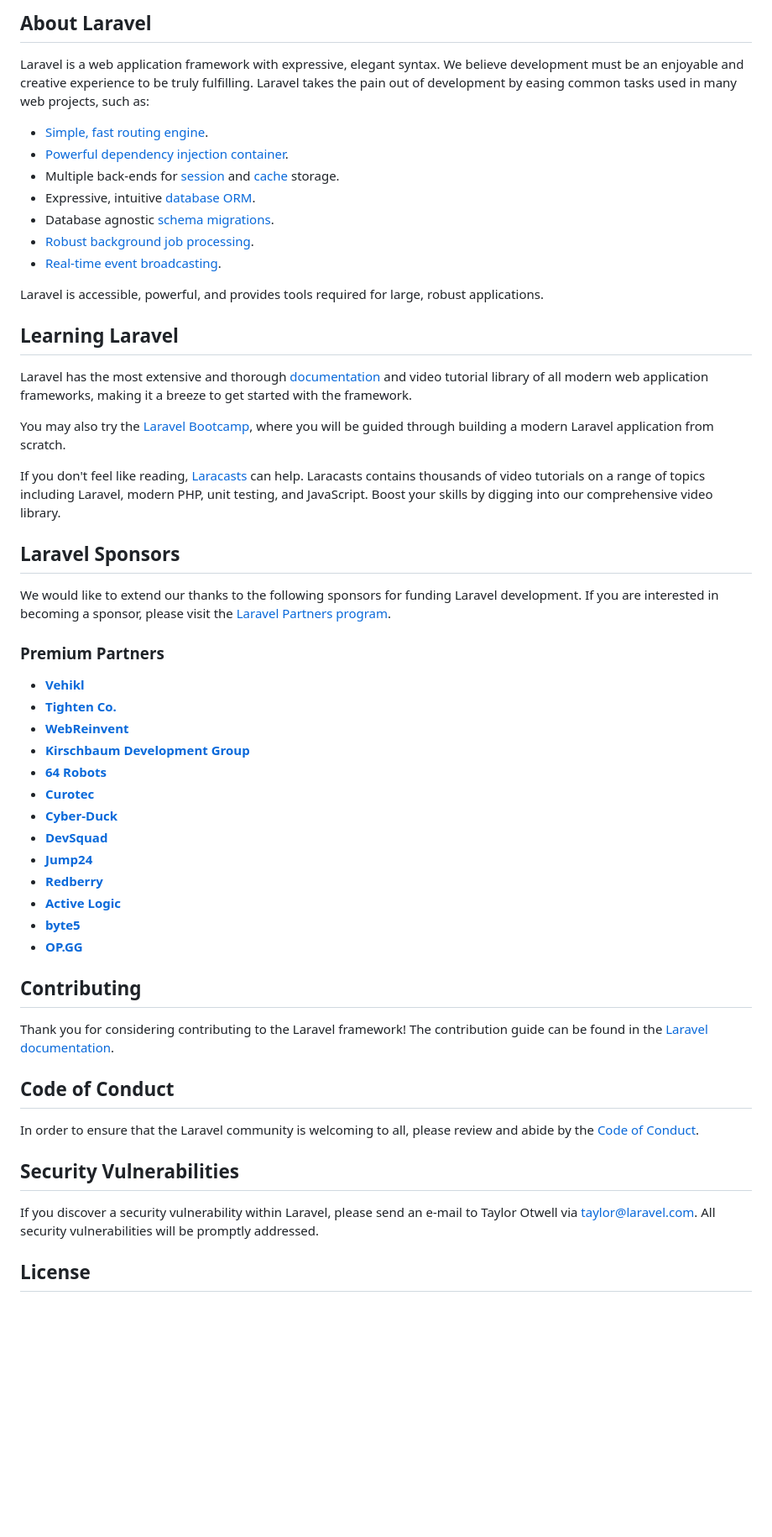
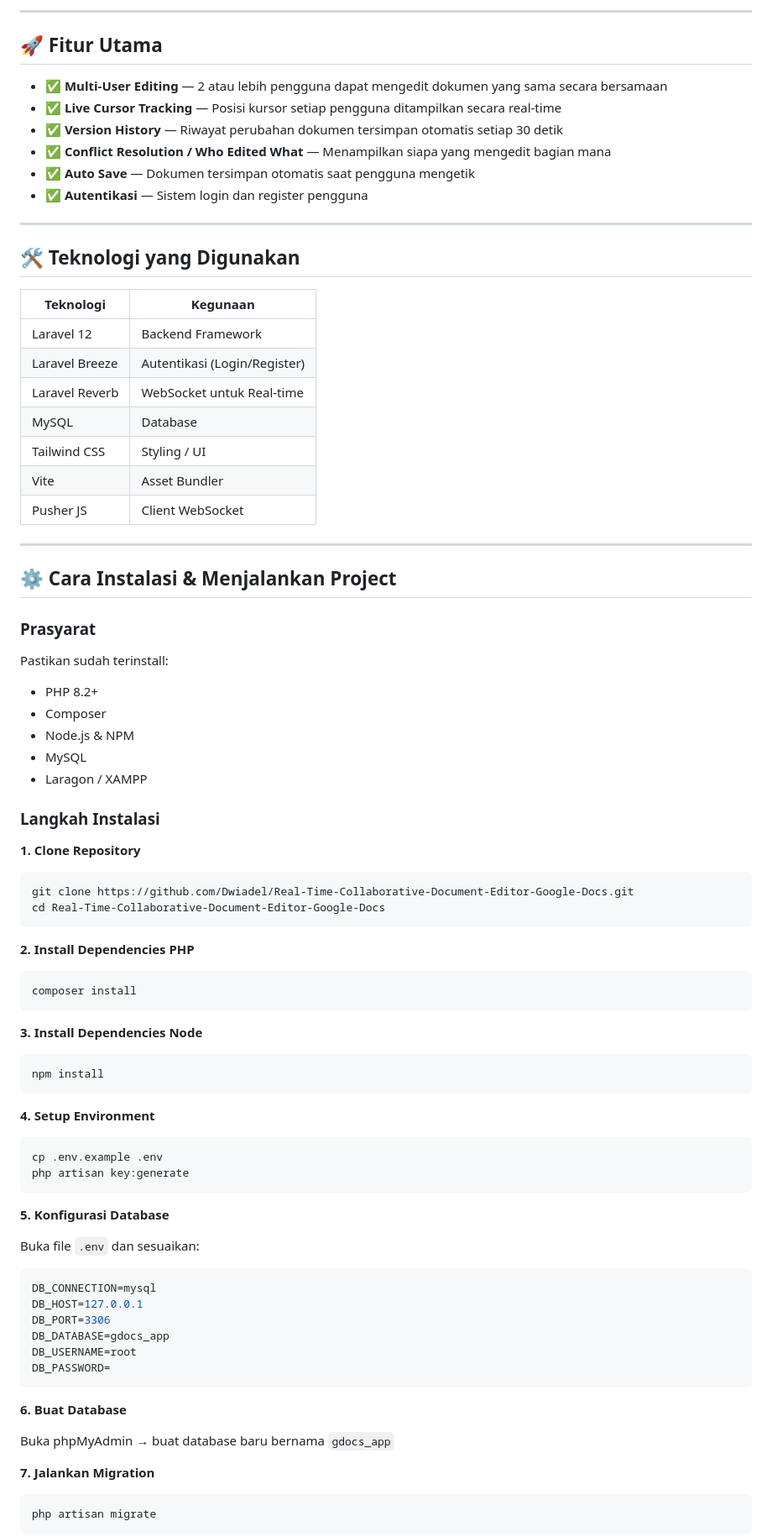
Before and after one commit to Dwiadel/Real-Time-Collaborative-Document-Editor-Google-Docs, a Markdown page: README.md, the part around one of its changes. Shown at 84% size. Drawn GitHub-style; blank space fills up the shorter version.

````diff
--- a/README.md
+++ b/README.md
@@ -9,57 +4,83 @@
 
-## About Laravel
+---
 
-Laravel is a web application framework with expressive, elegant syntax. We believe development must be an enjoyable and creative experience to be truly fulfilling. Laravel takes the pain out of development by easing common tasks used in many web projects, such as:
+## 🚀 Fitur Utama
 
-- [Simple, fast routing engine](https://laravel.com/docs/routing).
-- [Powerful dependency injection container](https://laravel.com/docs/container).
-- Multiple back-ends for [session](https://laravel.com/docs/session) and [cache](https://laravel.com/docs/cache) storage.
-- Expressive, intuitive [database ORM](https://laravel.com/docs/eloquent).
-- Database agnostic [schema migrations](https://laravel.com/docs/migrations).
-- [Robust background job processing](https://laravel.com/docs/queues).
-- [Real-time event broadcasting](https://laravel.com/docs/broadcasting).
+- ✅ **Multi-User Editing** — 2 atau lebih pengguna dapat mengedit dokumen yang sama secara bersamaan
+- ✅ **Live Cursor Tracking** — Posisi kursor setiap pengguna ditampilkan secara real-time
+- ✅ **Version History** — Riwayat perubahan dokumen tersimpan otomatis setiap 30 detik
+- ✅ **Conflict Resolution / Who Edited What** — Menampilkan siapa yang mengedit bagian mana
+- ✅ **Auto Save** — Dokumen tersimpan otomatis saat pengguna mengetik
+- ✅ **Autentikasi** — Sistem login dan register pengguna
 
-Laravel is accessible, powerful, and provides tools required for large, robust applications.
+---
 
-## Learning Laravel
+## 🛠️ Teknologi yang Digunakan
 
-Laravel has the most extensive and thorough [documentation](https://laravel.com/docs) and video tutorial library of all modern web application frameworks, making it a breeze to get started with the framework.
+| Teknologi | Kegunaan |
+|-----------|----------|
+| Laravel 12 | Backend Framework |
+| Laravel Breeze | Autentikasi (Login/Register) |
+| Laravel Reverb | WebSocket untuk Real-time |
+| MySQL | Database |
+| Tailwind CSS | Styling / UI |
+| Vite | Asset Bundler |
+| Pusher JS | Client WebSocket |
 
-You may also try the [Laravel Bootcamp](https://bootcamp.laravel.com), where you will be guided through building a modern Laravel application from scratch.
+---
 
-If you don't feel like reading, [Laracasts](https://laracasts.com) can help. Laracasts contains thousands of video tutorials on a range of topics including Laravel, modern PHP, unit testing, and JavaScript. Boost your skills by digging into our comprehensive video library.
+## ⚙️ Cara Instalasi & Menjalankan Project
 
-## Laravel Sponsors
+### Prasyarat
+Pastikan sudah terinstall:
+- PHP 8.2+
+- Composer
+- Node.js & NPM
+- MySQL
+- Laragon / XAMPP
 
-We would like to extend our thanks to the following sponsors for funding Laravel development. If you are interested in becoming a sponsor, please visit the [Laravel Partners program](https://partners.laravel.com).
+### Langkah Instalasi
 
-### Premium Partners
+**1. Clone Repository**
+```bash
+git clone https://github.com/Dwiadel/Real-Time-Collaborative-Document-Editor-Google-Docs.git
+cd Real-Time-Collaborative-Document-Editor-Google-Docs
+```
 
-- **[Vehikl](https://vehikl.com/)**
-- **[Tighten Co.](https://tighten.co)**
-- **[WebReinvent](https://webreinvent.com/)**
-- **[Kirschbaum Development Group](https://kirschbaumdevelopment.com)**
-- **[64 Robots](https://64robots.com)**
-- **[Curotec](https://www.curotec.com/services/technologies/laravel/)**
-- **[Cyber-Duck](https://cyber-duck.co.uk)**
-- **[DevSquad](https://devsquad.com/hire-laravel-developers)**
-- **[Jump24](https://jump24.co.uk)**
-- **[Redberry](https://redberry.international/laravel/)**
-- **[Active Logic](https://activelogic.com)**
-- **[byte5](https://byte5.de)**
-- **[OP.GG](https://op.gg)**
+**2. Install Dependencies PHP**
+```bash
+composer install
+```
 
-## Contributing
+**3. Install Dependencies Node**
+```bash
+npm install
+```
 
-Thank you for considering contributing to the Laravel framework! The contribution guide can be found in the [Laravel documentation](https://laravel.com/docs/contributions).
+**4. Setup Environment**
+```bash
+cp .env.example .env
+php artisan key:generate
+```
 
-## Code of Conduct
+**5. Konfigurasi Database**
 
-In order to ensure that the Laravel community is welcoming to all, please review and abide by the [Code of Conduct](https://laravel.com/docs/contributions#code-of-conduct).
+Buka file `.env` dan sesuaikan:
+```env
+DB_CONNECTION=mysql
+DB_HOST=127.0.0.1
+DB_PORT=3306
+DB_DATABASE=gdocs_app
+DB_USERNAME=root
+DB_PASSWORD=
+```
 
-## Security Vulnerabilities
+**6. Buat Database**
 
-If you discover a security vulnerability within Laravel, please send an e-mail to Taylor Otwell via [taylor@laravel.com](mailto:taylor@laravel.com). All security vulnerabilities will be promptly addressed.
+Buka phpMyAdmin → buat database baru bernama `gdocs_app`
 
-## License
+**7. Jalankan Migration**
+```bash
+php artisan migrate
+```
 
````
Also changed, not shown: other parts of README.md (+113 -8 lines).
